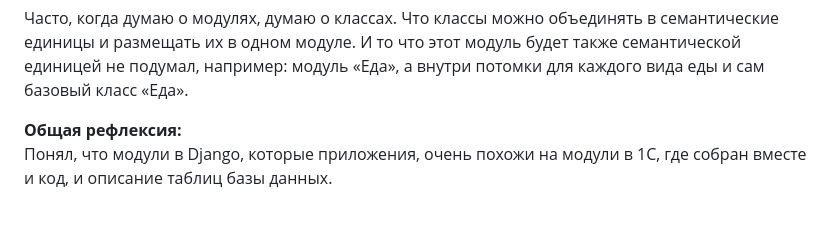
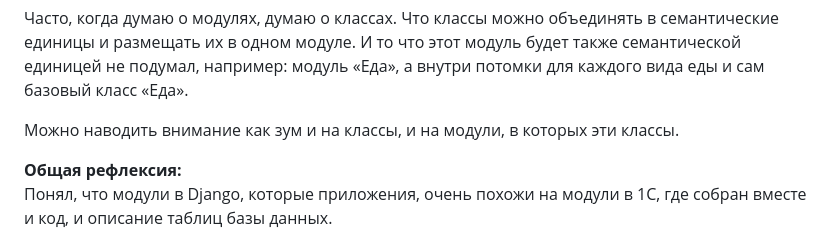
Before and after one commit to metacortex687/lessons, a Markdown page: OOAP2/task6_reflectiom.md, the part around the change. Drawn GitHub-style; blank space fills up the shorter version.

Commit message:
уточнение

```diff
--- a/OOAP2/task6_reflectiom.md
+++ b/OOAP2/task6_reflectiom.md
@@ -17,6 +17,8 @@
 
 Часто, когда думаю о модулях, думаю о классах. Что классы можно объединять в семантические единицы и размещать их в одном модуле. И то что этот модуль будет также семантической единицей не подумал, например: модуль «Еда», а внутри потомки для каждого вида еды и сам базовый класс «Еда».
 
+Можно наводить внимание как зум и на классы, и на модули, в которых эти классы.
+
 
 
 **Общая рефлексия:**
```
